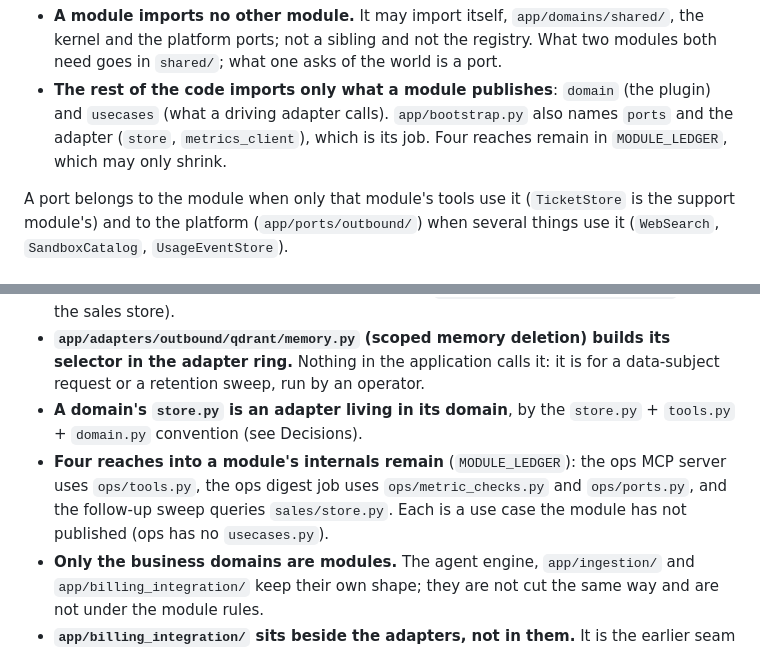
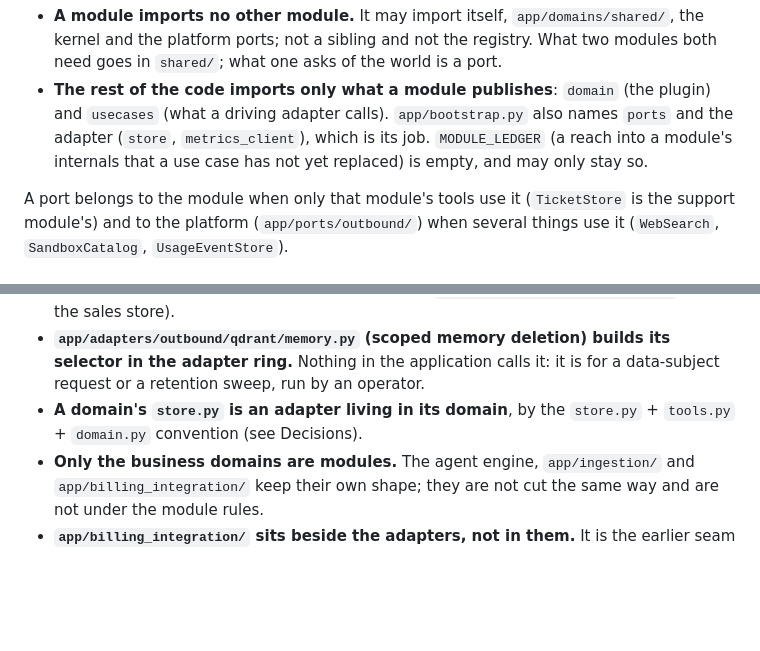
Before and after one commit to truongpx396/agent-core-demo, a Markdown page: ARCHITECTURE.md, 2 parts joined by grey strips. Rendered like a GitHub page; blank space fills up the shorter version.

Commit message:
docs: ARCHITECTURE says the module ledger is empty
Co-Authored-By: Claude Sonnet 5.5 <noreply@anthropic.com>

```diff
--- a/ARCHITECTURE.md
+++ b/ARCHITECTURE.md
@@ -50,7 +50,7 @@ Two rules, each a test (`tests/core/test_architecture_layers.py`):
 - **A module imports no other module.** It may import itself, `app/domains/shared/`, the kernel and the platform ports; not a sibling and not the registry. What two modules both need goes in `shared/`;
   what one asks of the world is a port.
 - **The rest of the code imports only what a module publishes**: `domain` (the plugin) and `usecases` (what a driving adapter calls). `app/bootstrap.py` also names `ports` and the adapter (`store`, `metrics_client`),
-  which is its job. Four reaches remain in `MODULE_LEDGER`, which may only shrink.
+  which is its job. `MODULE_LEDGER` (a reach into a module's internals that a use case has not yet replaced) is empty, and may only stay so.
 
 A port belongs to the module when only that module's tools use it (`TicketStore` is the support module's) and to the platform (`app/ports/outbound/`) when several things use it (`WebSearch`, `SandboxCatalog`, `UsageEventStore`).
 
@@ -175,7 +175,6 @@ usage-event store, the model catalog, the classifier and the injection scorer is
   The operator scripts likewise import adapter modules (`scripts/jobs/followup_sweep.py` calls the sales store).
 - **`app/adapters/outbound/qdrant/memory.py` (scoped memory deletion) builds its selector in the adapter ring.** Nothing in the application calls it: it is for a data-subject request or a retention sweep, run by an operator.
 - **A domain's `store.py` is an adapter living in its domain**, by the `store.py` + `tools.py` + `domain.py` convention (see Decisions).
-- **Four reaches into a module's internals remain** (`MODULE_LEDGER`): the ops MCP server uses `ops/tools.py`, the ops digest job uses `ops/metric_checks.py` and `ops/ports.py`, and the follow-up sweep queries `sales/store.py`. Each is a use case the module has not published (ops has no `usecases.py`).
 - **Only the business domains are modules.** The agent engine, `app/ingestion/` and `app/billing_integration/` keep their own shape; they are not cut the same way and are not under the module rules.
 - **`app/billing_integration/` sits beside the adapters, not in them.** It is the earlier seam to the billing package, with its own two boundary tests; moving it would touch the constitution's "Self-contained packages".
 - **The constitution does not describe the rings.** They and the rules above would be a MINOR addition to "Architecture & Technology Constraints", which goes through `/speckit-constitution`. (Its two path pointers that named the API's old package were fixed in 1.4.2.)
```
